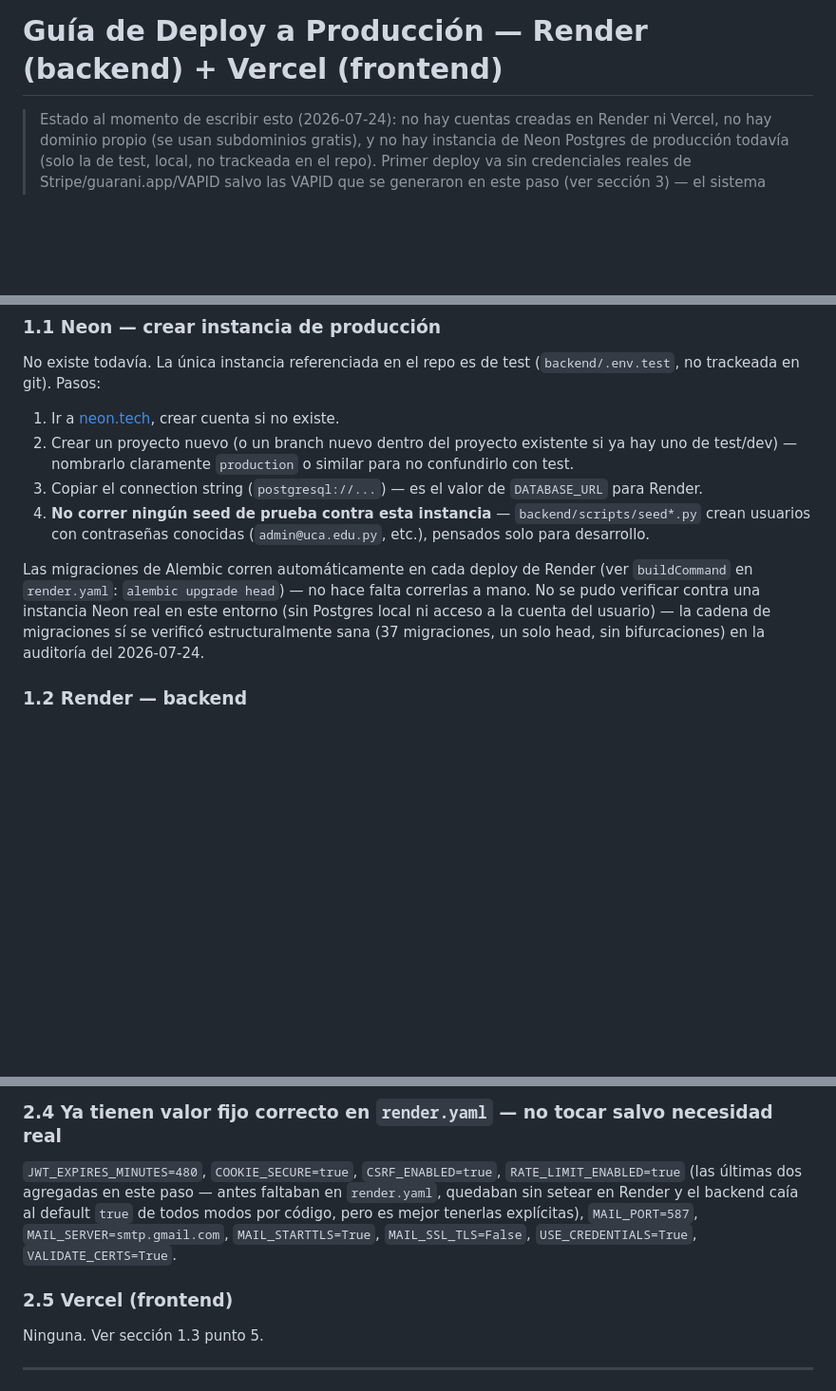
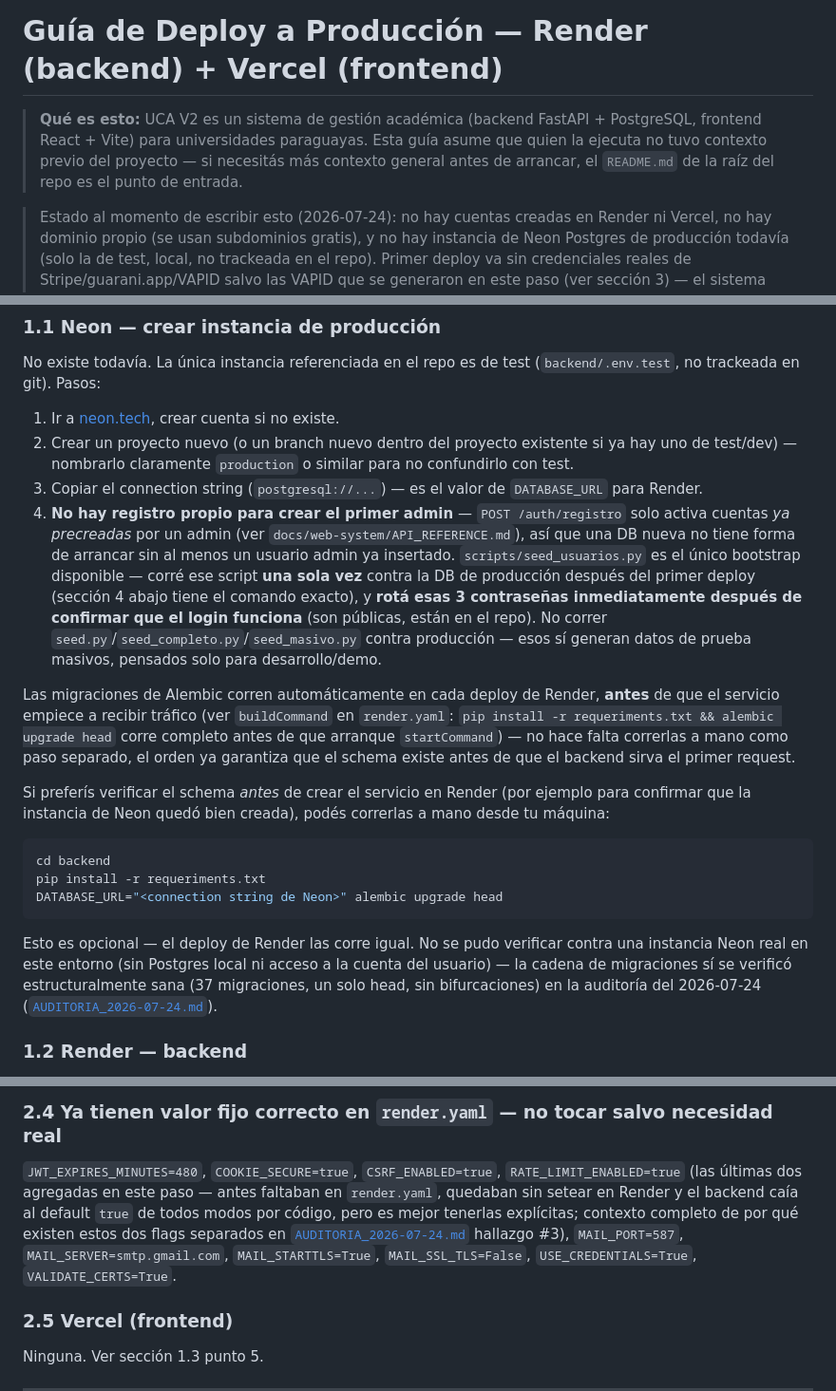
Before and after one commit to dual-devs0/sistema-academico, a Markdown page: docs/web-system/GUIA_DEPLOY_PRODUCCION.md, 3 parts joined by grey strips. Shown at 95% size. GitHub-like rendering; blank space fills up the shorter version.

````diff
--- a/docs/web-system/GUIA_DEPLOY_PRODUCCION.md
+++ b/docs/web-system/GUIA_DEPLOY_PRODUCCION.md
@@ -1,4 +1,9 @@
 # Guía de Deploy a Producción — Render (backend) + Vercel (frontend)
+
+> **Qué es esto:** UCA V2 es un sistema de gestión académica (backend FastAPI + PostgreSQL,
+> frontend React + Vite) para universidades paraguayas. Esta guía asume que quien la ejecuta no
+> tuvo contexto previo del proyecto — si necesitás más contexto general antes de arrancar, el
+> `README.md` de la raíz del repo es el punto de entrada.
 
 > Estado al momento de escribir esto (2026-07-24): no hay cuentas creadas en Render ni Vercel,
 > no hay dominio propio (se usan subdominios gratis), y no hay instancia de Neon Postgres de
@@ -40,14 +45,32 @@ no trackeada en git). Pasos:
 2. Crear un proyecto nuevo (o un branch nuevo dentro del proyecto existente si ya hay uno de
    test/dev) — nombrarlo claramente `production` o similar para no confundirlo con test.
 3. Copiar el connection string (`postgresql://...`) — es el valor de `DATABASE_URL` para Render.
-4. **No correr ningún seed de prueba contra esta instancia** — `backend/scripts/seed*.py` crean
-   usuarios con contraseñas conocidas (`admin@uca.edu.py`, etc.), pensados solo para desarrollo.
+4. **No hay registro propio para crear el primer admin** — `POST /auth/registro` solo activa
+   cuentas *ya precreadas* por un admin (ver `docs/web-system/API_REFERENCE.md`), así que una DB
+   nueva no tiene forma de arrancar sin al menos un usuario admin ya insertado. `scripts/seed_usuarios.py`
+   es el único bootstrap disponible — corré ese script **una sola vez** contra la DB de producción
+   después del primer deploy (sección 4 abajo tiene el comando exacto), y **rotá esas 3
+   contraseñas inmediatamente después de confirmar que el login funciona** (son públicas, están en
+   el repo). No correr `seed.py`/`seed_completo.py`/`seed_masivo.py` contra producción — esos sí
+   generan datos de prueba masivos, pensados solo para desarrollo/demo.
 
-Las migraciones de Alembic corren automáticamente en cada deploy de Render (ver `buildCommand` en
-`render.yaml`: `alembic upgrade head`) — no hace falta correrlas a mano. No se pudo verificar
-contra una instancia Neon real en este entorno (sin Postgres local ni acceso a la cuenta del
-usuario) — la cadena de migraciones sí se verificó estructuralmente sana (37 migraciones, un solo
-head, sin bifurcaciones) en la auditoría del 2026-07-24.
+Las migraciones de Alembic corren automáticamente en cada deploy de Render, **antes** de que el
+servicio empiece a recibir tráfico (ver `buildCommand` en `render.yaml`: `pip install -r
+requeriments.txt && alembic upgrade head` corre completo antes de que arranque `startCommand`) —
+no hace falta correrlas a mano como paso separado, el orden ya garantiza que el schema existe
+antes de que el backend sirva el primer request.
+
+Si preferís verificar el schema *antes* de crear el servicio en Render (por ejemplo para confirmar
+que la instancia de Neon quedó bien creada), podés correrlas a mano desde tu máquina:
+```bash
+cd backend
+pip install -r requeriments.txt
+DATABASE_URL="<connection string de Neon>" alembic upgrade head
+```
+Esto es opcional — el deploy de Render las corre igual. No se pudo verificar contra una instancia
+Neon real en este entorno (sin Postgres local ni acceso a la cuenta del usuario) — la cadena de
+migraciones sí se verificó estructuralmente sana (37 migraciones, un solo head, sin bifurcaciones)
+en la auditoría del 2026-07-24 ([`AUDITORIA_2026-07-24.md`](../auditorias/AUDITORIA_2026-07-24.md)).
 
 ### 1.2 Render — backend
 
@@ -125,8 +148,10 @@ head, sin bifurcaciones) en la auditoría del 2026-07-24.
 `JWT_EXPIRES_MINUTES=480`, `COOKIE_SECURE=true`, `CSRF_ENABLED=true`, `RATE_LIMIT_ENABLED=true`
 (las últimas dos agregadas en este paso — antes faltaban en `render.yaml`, quedaban sin setear en
 Render y el backend caía al default `true` de todos modos por código, pero es mejor tenerlas
-explícitas), `MAIL_PORT=587`, `MAIL_SERVER=smtp.gmail.com`, `MAIL_STARTTLS=True`,
-`MAIL_SSL_TLS=False`, `USE_CREDENTIALS=True`, `VALIDATE_CERTS=True`.
+explícitas; contexto completo de por qué existen estos dos flags separados en
+[`AUDITORIA_2026-07-24.md`](../auditorias/AUDITORIA_2026-07-24.md) hallazgo #3), `MAIL_PORT=587`,
+`MAIL_SERVER=smtp.gmail.com`, `MAIL_STARTTLS=True`, `MAIL_SSL_TLS=False`, `USE_CREDENTIALS=True`,
+`VALIDATE_CERTS=True`.
 
 ### 2.5 Vercel (frontend)
 
````
Also changed, not shown: other parts of docs/web-system/GUIA_DEPLOY_PRODUCCION.md (+46 -1 lines).
